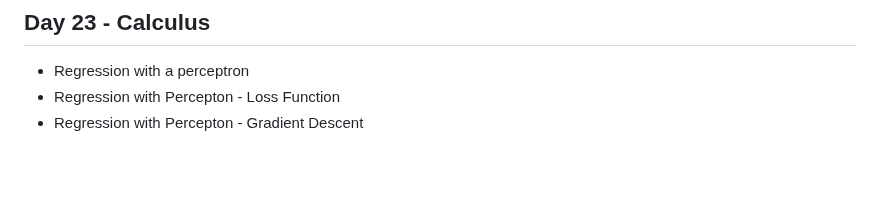
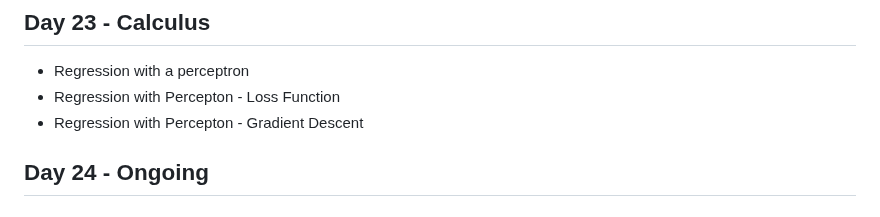
Before and after one commit to GarimaPaudel/100-Days-of-Data-Science, a Markdown page: README.md, the part around the change. Drawn GitHub-style; blank space fills up the shorter version.

```diff
--- a/README.md
+++ b/README.md
@@ -224,3 +224,5 @@ Imputation involves replacing null values with estimated or inferred values. Thi
   -  Regression with a perceptron
   -  Regression with Percepton - Loss Function
   -  Regression with Percepton - Gradient Descent
+
+## Day 24 - Ongoing
```
